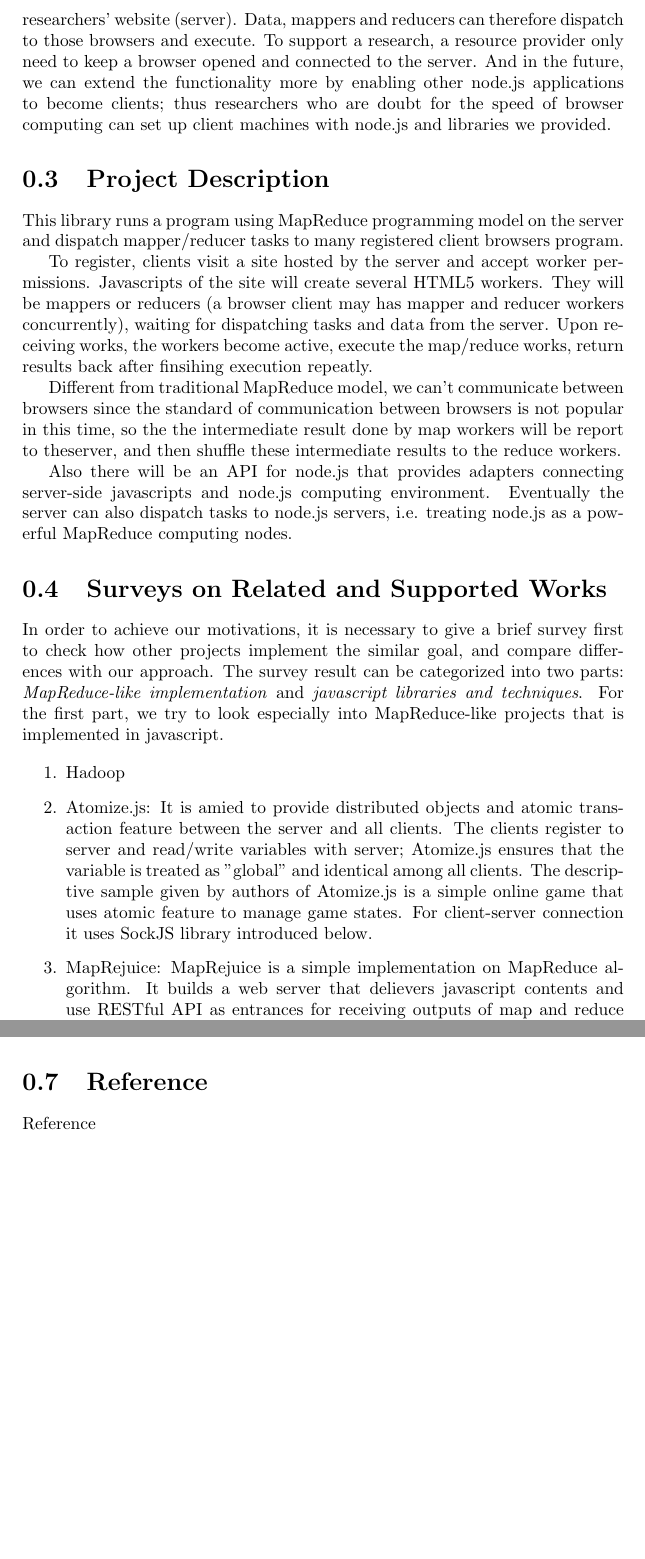
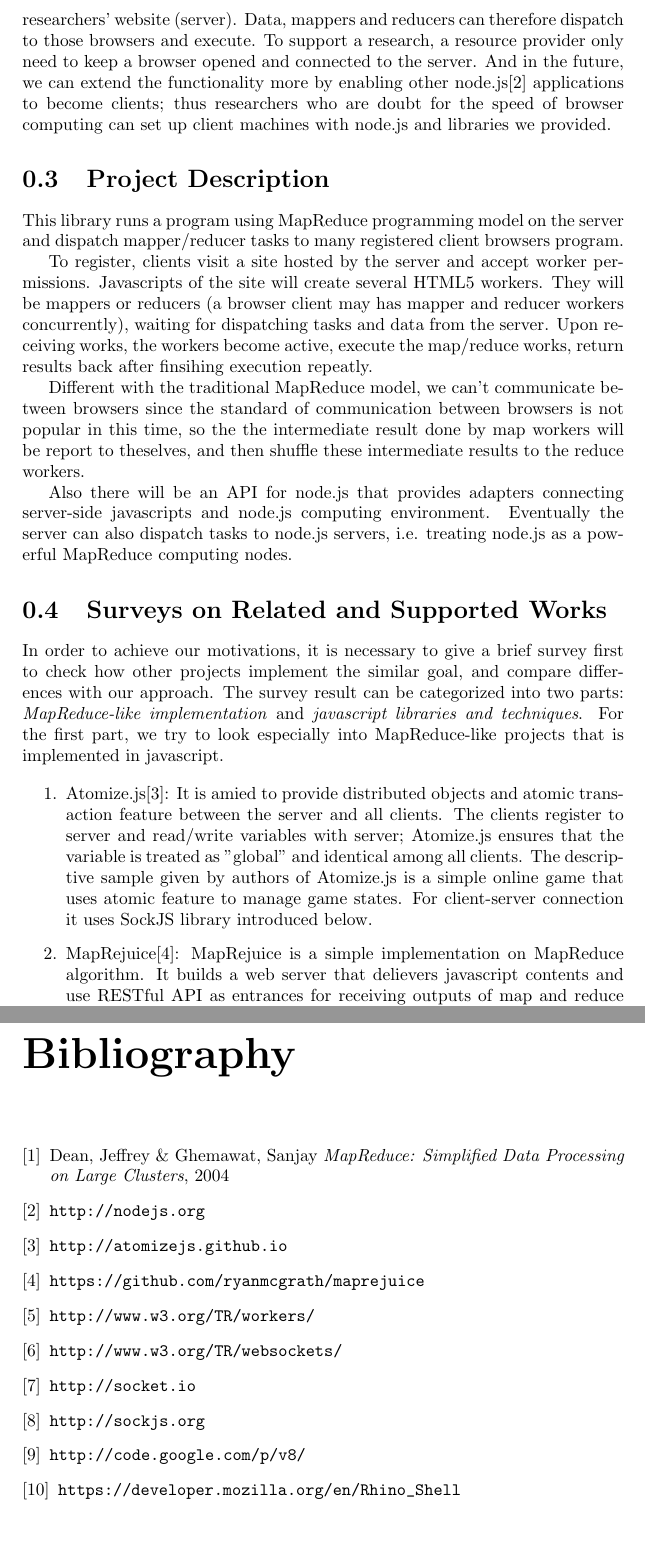
Before and after one commit to teaualune/1012NTUSTCC-PRJ, a LaTeX document (midterm/midterm.tex, which reads midterm/sections/description.tex, midterm/sections/survey.tex): two parts of pages 2 and 7 of 7 before the commit and two parts of pages 2 and 8 of 8 after it, joined at a grey line, cut so that both start at the same text. Compiled offline with pdfLaTeX.

Commit message:
complete midterm project

```diff
--- a/midterm/midterm.tex
+++ b/midterm/midterm.tex
@@ -28,6 +28,41 @@ Email: \{r01944033, r01922094\}@csie.ntu.edu.tw
 \input{sections/survey.tex}
 \input{sections/architecture.tex}
 \input{sections/issue.tex}
-\input{sections/reference.tex}
+
+\begin{thebibliography}{9}
+
+\bibitem{mapreduce}
+Dean, Jeffrey \& Ghemawat, Sanjay
+\emph{MapReduce: Simplified Data Processing on Large Clusters},
+2004
+
+\bibitem{nodejs}
+\url{http://nodejs.org}
+
+\bibitem{atomizejs}
+\url{http://atomizejs.github.io}
+
+\bibitem{maprejuice}
+\url{https://github.com/ryanmcgrath/maprejuice}
+
+\bibitem{webworker}
+\url{http://www.w3.org/TR/workers/}
+
+\bibitem{websocket}
+\url{http://www.w3.org/TR/websockets/}
+
+\bibitem{socketio}
+\url{http://socket.io}
+
+\bibitem{sockjs}
+\url{http://sockjs.org}
+
+\bibitem{v8}
+\url{http://code.google.com/p/v8/}
+
+\bibitem{rhino}
+\url{https://developer.mozilla.org/en/Rhino_Shell}
+
+\end{thebibliography}
 
 \end{document}
--- a/midterm/sections/description.tex
+++ b/midterm/sections/description.tex
@@ -5,6 +5,6 @@ This library runs a program using MapReduce programming model on the server and
 
 To register, clients visit a site hosted by the server and accept worker permissions. Javascripts of the site will create several HTML5 workers. They will be mappers or reducers (a browser client may has mapper and reducer workers concurrently), waiting for dispatching tasks and data from the server. Upon receiving works, the workers become active, execute the map/reduce works, return results back after finsihing execution repeatly.
 
-Different from traditional MapReduce model, we can’t communicate between browsers since the standard of communication between browsers is not popular in this time, so the the intermediate result done by map workers will be report to theserver, and then shuffle these intermediate results to the reduce workers.
+Different with the traditional MapReduce model, we can’t communicate between browsers since the standard of communication between browsers is not popular in this time, so the the intermediate result done by map workers will be report to theselves, and then shuffle these intermediate results to the reduce workers.
 
 Also there will be an API for node.js that provides adapters connecting server-side javascripts and node.js computing environment. Eventually the server can also dispatch tasks to node.js servers, i.e. treating node.js as a powerful MapReduce computing nodes.
--- a/midterm/sections/survey.tex
+++ b/midterm/sections/survey.tex
@@ -5,13 +5,14 @@ In order to achieve our motivations, it is necessary to give a brief survey firs
 The survey result can be categorized into two parts: \emph{MapReduce-like implementation} and \emph{javascript libraries and techniques}. For the first part, we try to look especially into MapReduce-like projects that is implemented in javascript.
 
 \begin{enumerate}
+%
+% \item Hadoop:
+%   One of the most famous MapReduce implementation
 
-\item Hadoop
-
-\item Atomize.js:
+\item Atomize.js\cite{atomizejs}:
   It is amied to provide distributed objects and atomic transaction feature between the server and all clients. The clients register to server and read/write variables with server; Atomize.js ensures that the variable is treated as "global" and identical among all clients. The descriptive sample given by authors of Atomize.js is a simple online game that uses atomic feature to manage game states. For client-server connection it uses SockJS library introduced below.
 
-\item MapRejuice:
+\item MapRejuice\cite{maprejuice}:
   MapRejuice is a simple implementation on MapReduce algorithm. It builds a web server that delievers javascript contents and use RESTful API as entrances for receiving outputs of map and reduce functions.
   It uses Socket.io for client-server connection.
 
```
Also changed, not shown: midterm/sections/arthitecture_client_browser.tex (+1 -1 lines), midterm/sections/motivation.tex (+2 -2 lines), midterm/sections/open_issues.tex (+2 -2 lines), midterm/sections/refinements.tex (+1 -1 lines), midterm/midterm.pdf, midterm/sections/survey.tex (8 more changed lines).
